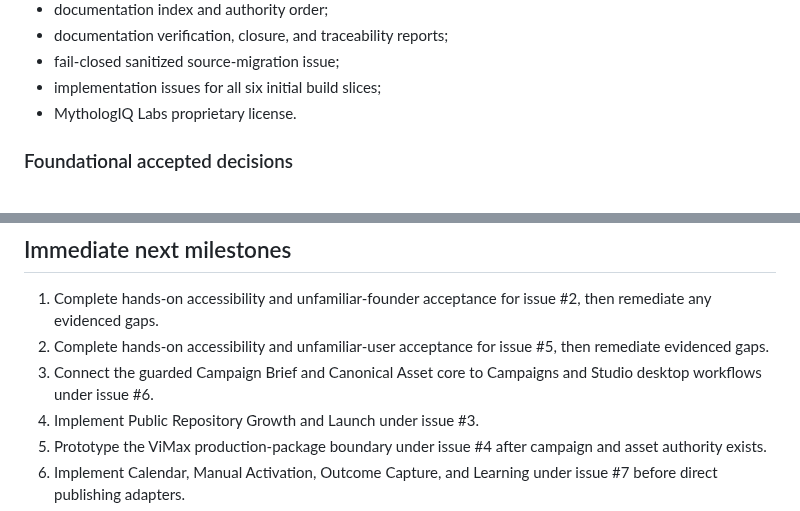
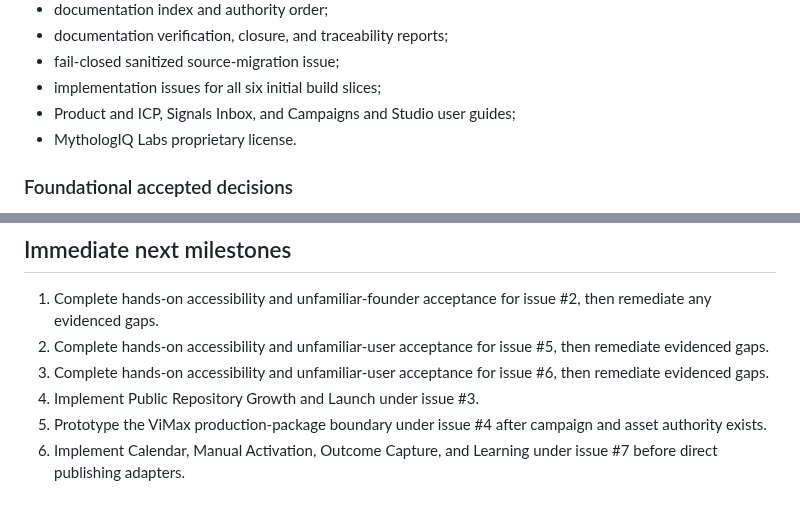
Before and after one commit to MythologIQ-Labs-LLC/Viable, a Markdown page: docs/status/current-state.md, 2 parts joined by grey strips. Rendered like a GitHub page.

```diff
--- a/docs/status/current-state.md
+++ b/docs/status/current-state.md
@@ -50,6 +50,7 @@ Merged PR #11 connects those canonical services to the Home and Product desktop
 - documentation verification, closure, and traceability reports;
 - fail-closed sanitized source-migration issue;
 - implementation issues for all six initial build slices;
+- Product and ICP, Signals Inbox, and Campaigns and Studio user guides;
 - MythologIQ Labs proprietary license.
 
 ### Foundational accepted decisions
@@ -164,7 +170,7 @@ Remaining work concerns product decisions, schemas, implementation, validation,
 
 1. Complete hands-on accessibility and unfamiliar-founder acceptance for issue #2, then remediate any evidenced gaps.
 2. Complete hands-on accessibility and unfamiliar-user acceptance for issue #5, then remediate evidenced gaps.
-3. Connect the guarded Campaign Brief and Canonical Asset core to Campaigns and Studio desktop workflows under issue #6.
+3. Complete hands-on accessibility and unfamiliar-user acceptance for issue #6, then remediate evidenced gaps.
 4. Implement Public Repository Growth and Launch under issue #3.
 5. Prototype the ViMax production-package boundary under issue #4 after campaign and asset authority exists.
 6. Implement Calendar, Manual Activation, Outcome Capture, and Learning under issue #7 before direct publishing adapters.
```
Also changed, not shown: other parts of docs/status/current-state.md (+14 -9 lines).
